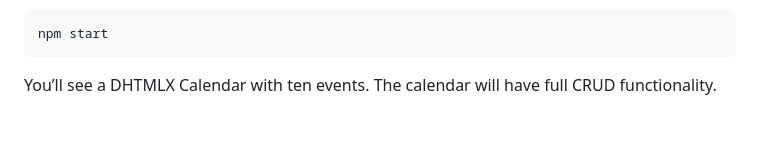
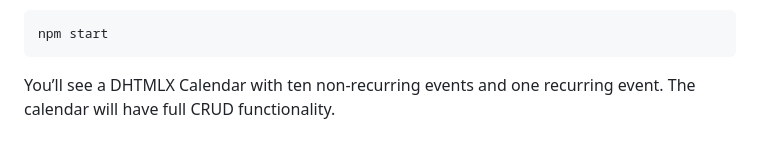
Before and after one commit to bryntum/migrate-dhtmlx-calendar-to-bryntum-starter, a Markdown page: README.md, the part around the change. Rendered like a GitHub page.

Commit message:
fix: README text

````diff
--- a/README.md
+++ b/README.md
@@ -91,4 +91,4 @@ Run the local dev server by running the following command:
 npm start
 ```
 
-You’ll see a DHTMLX Calendar with ten events. The calendar will have full CRUD functionality.
+You’ll see a DHTMLX Calendar with ten non-recurring events and one recurring event. The calendar will have full CRUD functionality.
````
